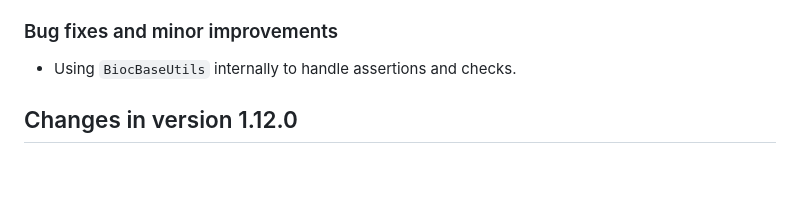
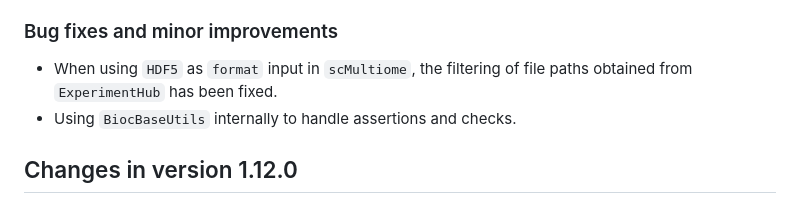
Before and after one commit to waldronlab/SingleCellMultiModal, a Markdown page: NEWS.md, the part around the change. GitHub-like rendering; blank space fills up the shorter version.

```diff
--- a/NEWS.md
+++ b/NEWS.md
@@ -9,6 +9,8 @@ provided by the `CITEseq` function. (@drighelli)
 
 ### Bug fixes and minor improvements
 
+* When using `HDF5` as `format` input in `scMultiome`, the filtering of file
+paths obtained from `ExperimentHub` has been fixed.
 * Using `BiocBaseUtils` internally to handle assertions and checks.
 
 ## Changes in version 1.12.0
```
